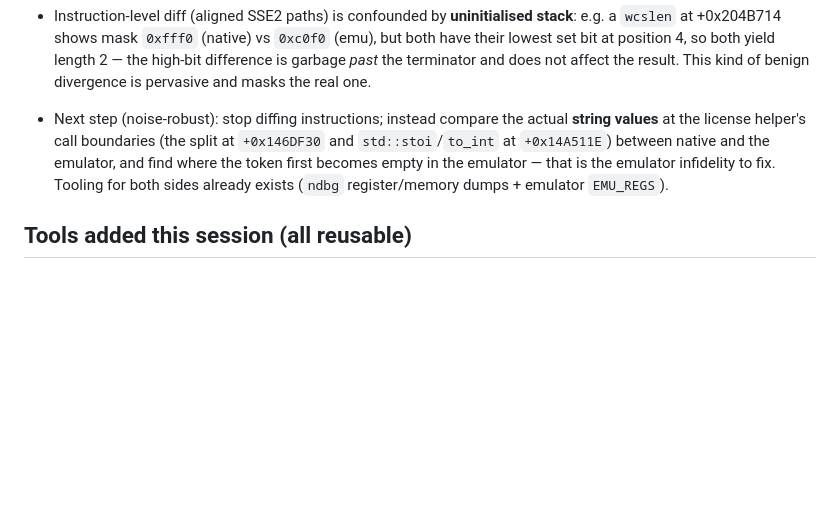
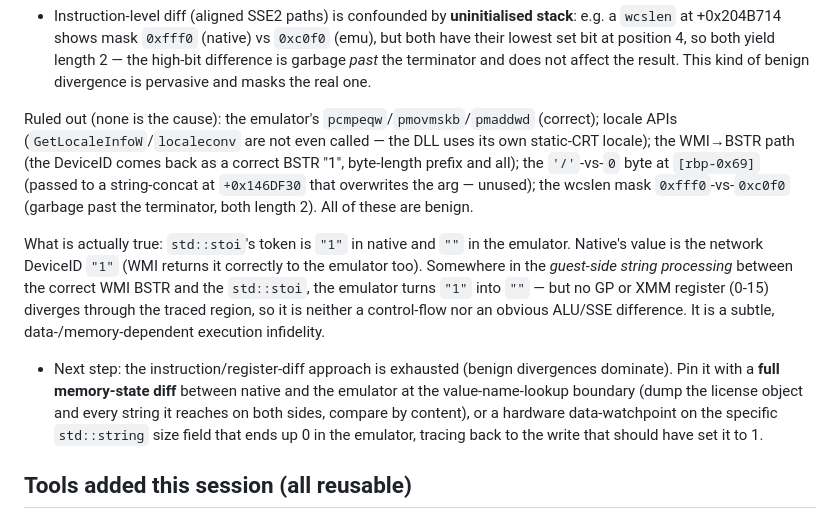
Before and after one commit to yomei-o/tsanpr_emu_cpp, a Markdown page: PROGRESS.md, the part around the change. Drawn GitHub-style; blank space fills up the shorter version.

Commit message:
Gate 2: document ruled-out causes and the memory-diff next step
Ruled out (all benign/correct): pcmpeqw/pmovmskb/pmaddwd, locale APIs (unused),
WMI->BSTR (DeviceID "1" comes back correct), the '/'-vs-0 delimiter byte (unused
by the concat it feeds), the wcslen mask diff (garbage past terminator). The stoi
token is "1" in native / "" in emu (native value = network DeviceID), turned empty
in guest-side string processing with no GP/XMM register divergence -> needs a
memory-state diff to pin.

Co-Authored-By: Claude Opus 4.8 <noreply@anthropic.com>

```diff
--- a/PROGRESS.md
+++ b/PROGRESS.md
@@ -54,12 +54,28 @@ Progress on isolating gate 2 (ruling things out):
   — the high-bit difference is garbage *past* the terminator and does not affect
   the result. This kind of benign divergence is pervasive and masks the real one.
 
-- Next step (noise-robust): stop diffing instructions; instead compare the actual
-  **string values** at the license helper's call boundaries (the split at
-  `+0x146DF30` and `std::stoi`/`to_int` at `+0x14A511E`) between native and the
-  emulator, and find where the token first becomes empty in the emulator — that
-  is the emulator infidelity to fix. Tooling for both sides already exists
-  (`ndbg` register/memory dumps + emulator `EMU_REGS`).
+Ruled out (none is the cause): the emulator's `pcmpeqw`/`pmovmskb`/`pmaddwd`
+(correct); locale APIs (`GetLocaleInfoW`/`localeconv` are not even called — the
+DLL uses its own static-CRT locale); the WMI→BSTR path (the DeviceID comes back
+as a correct BSTR "1", byte-length prefix and all); the `'/'`-vs-`0` byte at
+`[rbp-0x69]` (passed to a string-concat at `+0x146DF30` that overwrites the arg —
+unused); the wcslen mask `0xfff0`-vs-`0xc0f0` (garbage past the terminator, both
+length 2). All of these are benign.
+
+What is actually true: `std::stoi`'s token is `"1"` in native and `""` in the
+emulator. Native's value is the network DeviceID `"1"` (WMI returns it correctly
+to the emulator too). Somewhere in the *guest-side string processing* between the
+correct WMI BSTR and the `std::stoi`, the emulator turns `"1"` into `""` — but no
+GP or XMM register (0-15) diverges through the traced region, so it is neither a
+control-flow nor an obvious ALU/SSE difference. It is a subtle,
+data-/memory-dependent execution infidelity.
+
+- Next step: the instruction/register-diff approach is exhausted (benign
+  divergences dominate). Pin it with a **full memory-state diff** between native
+  and the emulator at the value-name-lookup boundary (dump the license object and
+  every string it reaches on both sides, compare by content), or a hardware
+  data-watchpoint on the specific `std::string` size field that ends up 0 in the
+  emulator, tracing back to the write that should have set it to 1.
 
 ## Tools added this session (all reusable)
 
```
